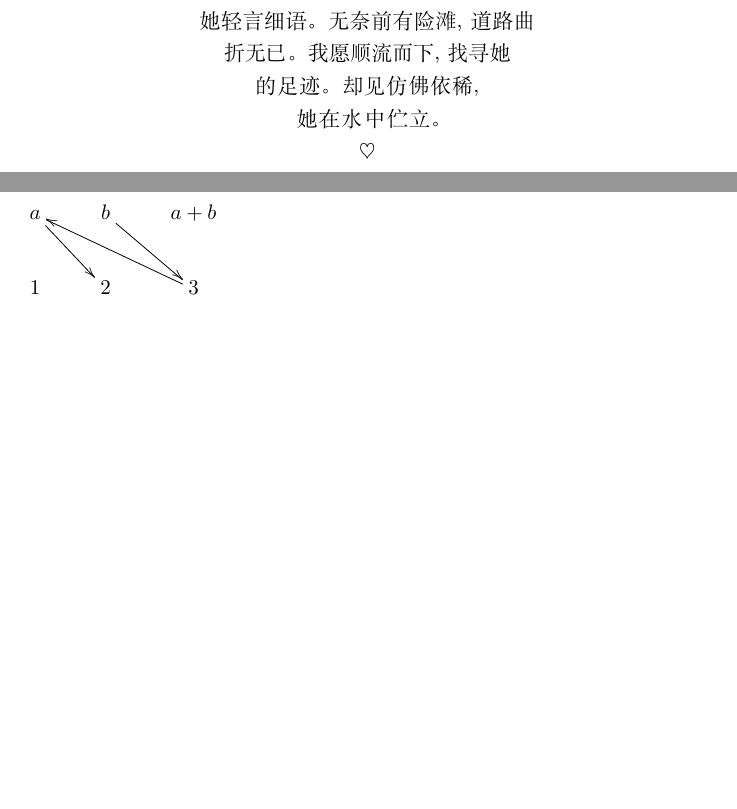
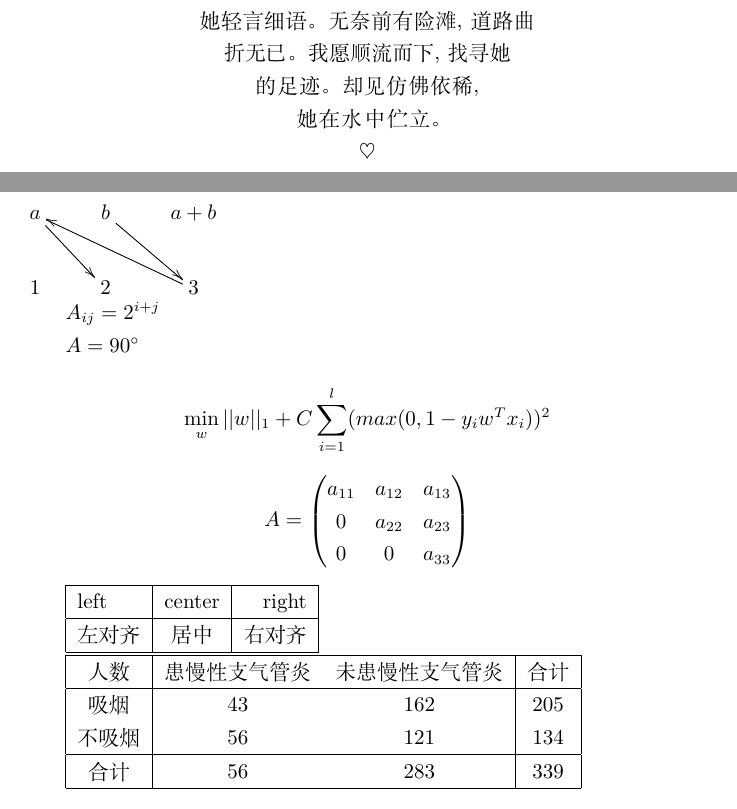
Before and after one commit to guomin/latex_exercise, a LaTeX document (demo_1.tex): two parts of pages 4 and 5 of 5, joined at a grey line, cut so that both start at the same text, the shorter picture padded with empty space. Compiled offline with XeLaTeX.

Commit message:
add math demo

```diff
--- a/demo_1.tex
+++ b/demo_1.tex
@@ -5,6 +5,7 @@
 
 \usepackage{shapepar}
 \usepackage[all, pdf]{xy}
+\usepackage{amsmath}
 
 \title{\heiti 杂谈勾股定理}
 \author{\kaishu 张三}
@@ -44,4 +45,43 @@ $$c^2 = a^2 + b^2$$
   1 &2 & 3\ar"1,1"
   \ar"1,1";"2,2"
 }
+
+$A_{ij}=2^{i+j}$
+
+$A=90^\circ$
+
+\[
+\min_w   {||w||_{1} + C\sum_{i=1}^l (max(0, 1 - y_{i}w^{T}x_{i}))^{2}}
+\]
+
+\[
+A = \begin{pmatrix}
+a_{11} & a_{12} & a_{13} \\
+0 & a_{22} & a_{23} \\
+0 & 0 & a_{33} \\
+\end{pmatrix}
+\]
+
+
+
+\begin{tabular}{|l|c|r|}
+\hline
+left & center & right \\
+\hline
+左对齐 &居中 & 右对齐 \\
+\hline
+\end{tabular}
+
+
+
+\begin{tabular}{|c|cc|c|}
+\hline
+人数 & 患慢性支气管炎 & 未患慢性支气管炎 & 合计 \\
+\hline
+吸烟 &43 & 162 & 205 \\
+不吸烟 & 56 & 121 & 134 \\
+\hline
+合计 & 56 & 283 & 339 \\
+\hline
+\end{tabular}
 \end{document}
```
